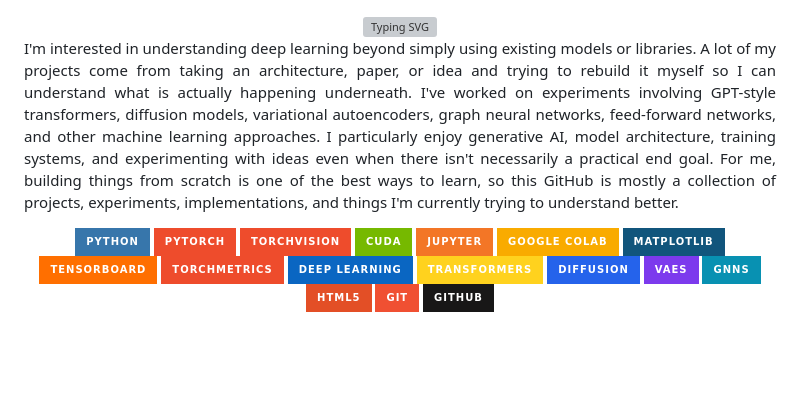
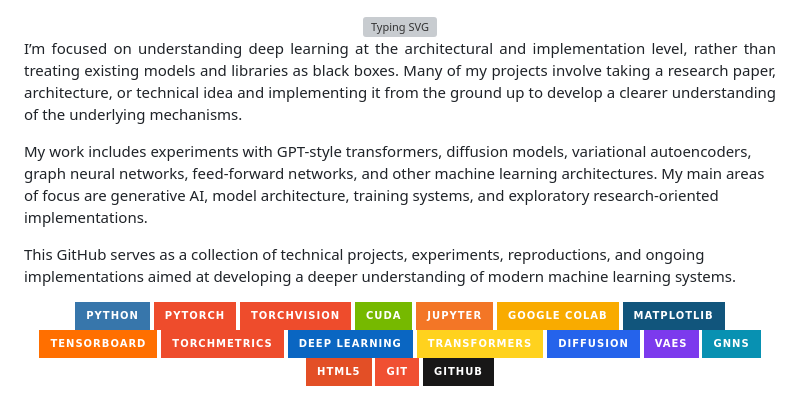
Before and after one commit to GRomeroNaranjo/GRomeroNaranjo, a Markdown page: Readme.md, the part around the change. Drawn GitHub-style; badges without logos; blank space fills up the shorter version; grey boxes are pictures that could not be loaded.

```diff
--- a/Readme.md
+++ b/Readme.md
@@ -5,7 +5,11 @@
 </div>
 
 <p align="justify">
-I'm interested in understanding deep learning beyond simply using existing models or libraries. A lot of my projects come from taking an architecture, paper, or idea and trying to rebuild it myself so I can understand what is actually happening underneath. I've worked on experiments involving GPT-style transformers, diffusion models, variational autoencoders, graph neural networks, feed-forward networks, and other machine learning approaches. I particularly enjoy generative AI, model architecture, training systems, and experimenting with ideas even when there isn't necessarily a practical end goal. For me, building things from scratch is one of the best ways to learn, so this GitHub is mostly a collection of projects, experiments, implementations, and things I'm currently trying to understand better.
+I’m focused on understanding deep learning at the architectural and implementation level, rather than treating existing models and libraries as black boxes. Many of my projects involve taking a research paper, architecture, or technical idea and implementing it from the ground up to develop a clearer understanding of the underlying mechanisms.
+
+My work includes experiments with GPT-style transformers, diffusion models, variational autoencoders, graph neural networks, feed-forward networks, and other machine learning architectures. My main areas of focus are generative AI, model architecture, training systems, and exploratory research-oriented implementations.
+
+This GitHub serves as a collection of technical projects, experiments, reproductions, and ongoing implementations aimed at developing a deeper understanding of modern machine learning systems.
 </p>
 <p align="center">
 <img height="36" src="https://img.shields.io/badge/Python-3776AB?style=for-the-badge&logo=python&logoColor=white" alt="Python" />
```
